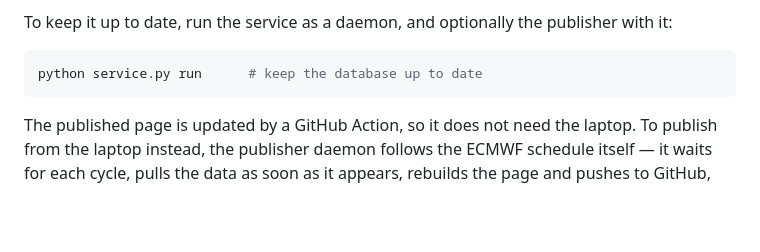
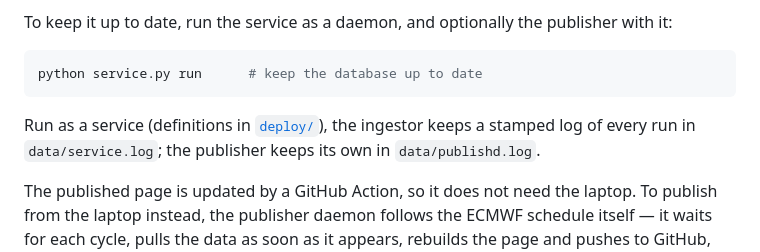
Before and after one commit to piokuc/ecmwf-widget, a Markdown page: README.md, the part around the change. Drawn GitHub-style; blank space fills up the shorter version.

````diff
--- a/README.md
+++ b/README.md
@@ -64,6 +64,10 @@ publisher with it:
 ```bash
 python service.py run      # keep the database up to date
 ```
+
+Run as a service (definitions in [`deploy/`](deploy)), the ingestor keeps
+a stamped log of every run in `data/service.log`; the publisher keeps its
+own in `data/publishd.log`.
 
 The published page is updated by a GitHub Action, so it does not need the
 laptop. To publish from the laptop instead, the publisher daemon follows
````
Also changed, not shown: documentation/workflows.md (+51 -8 lines).
